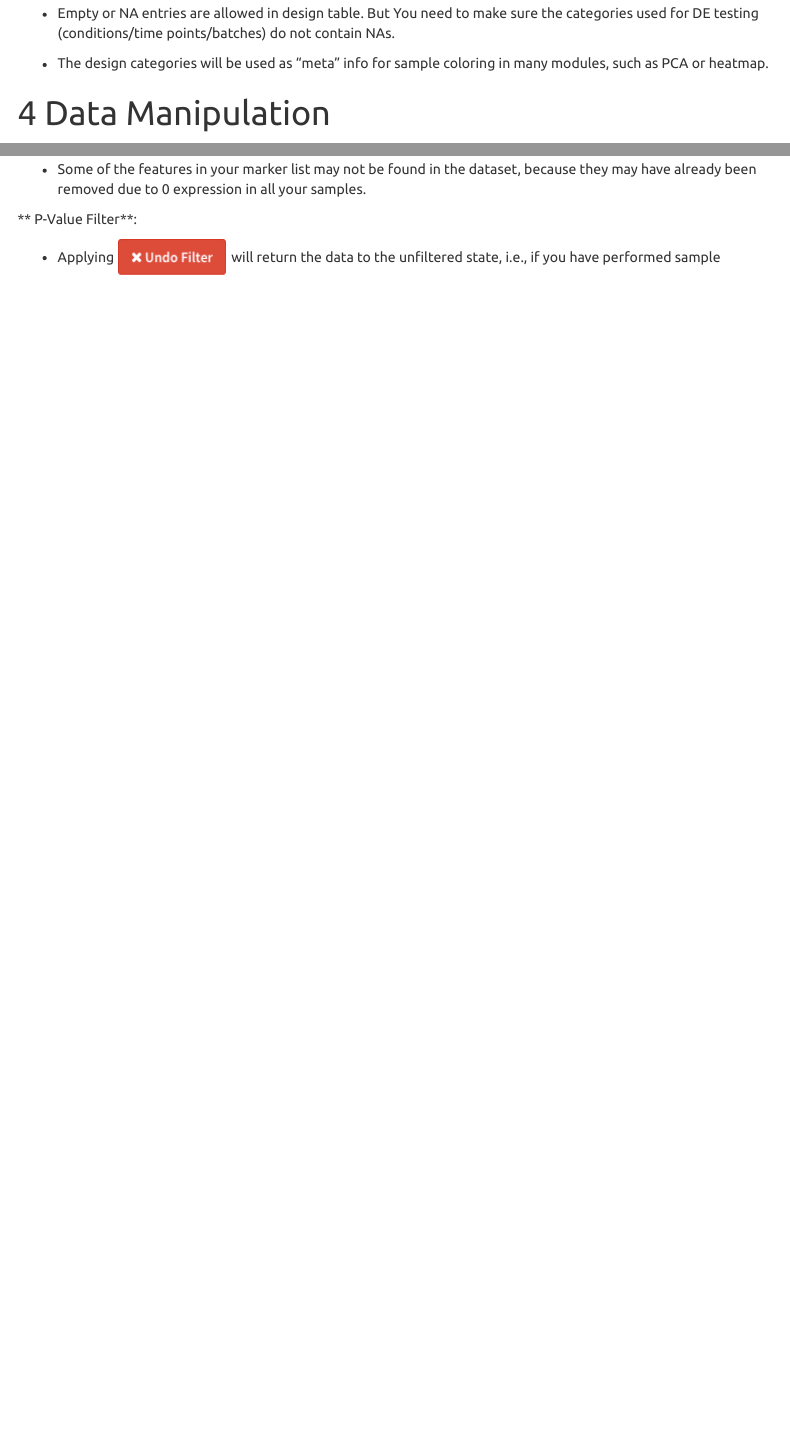
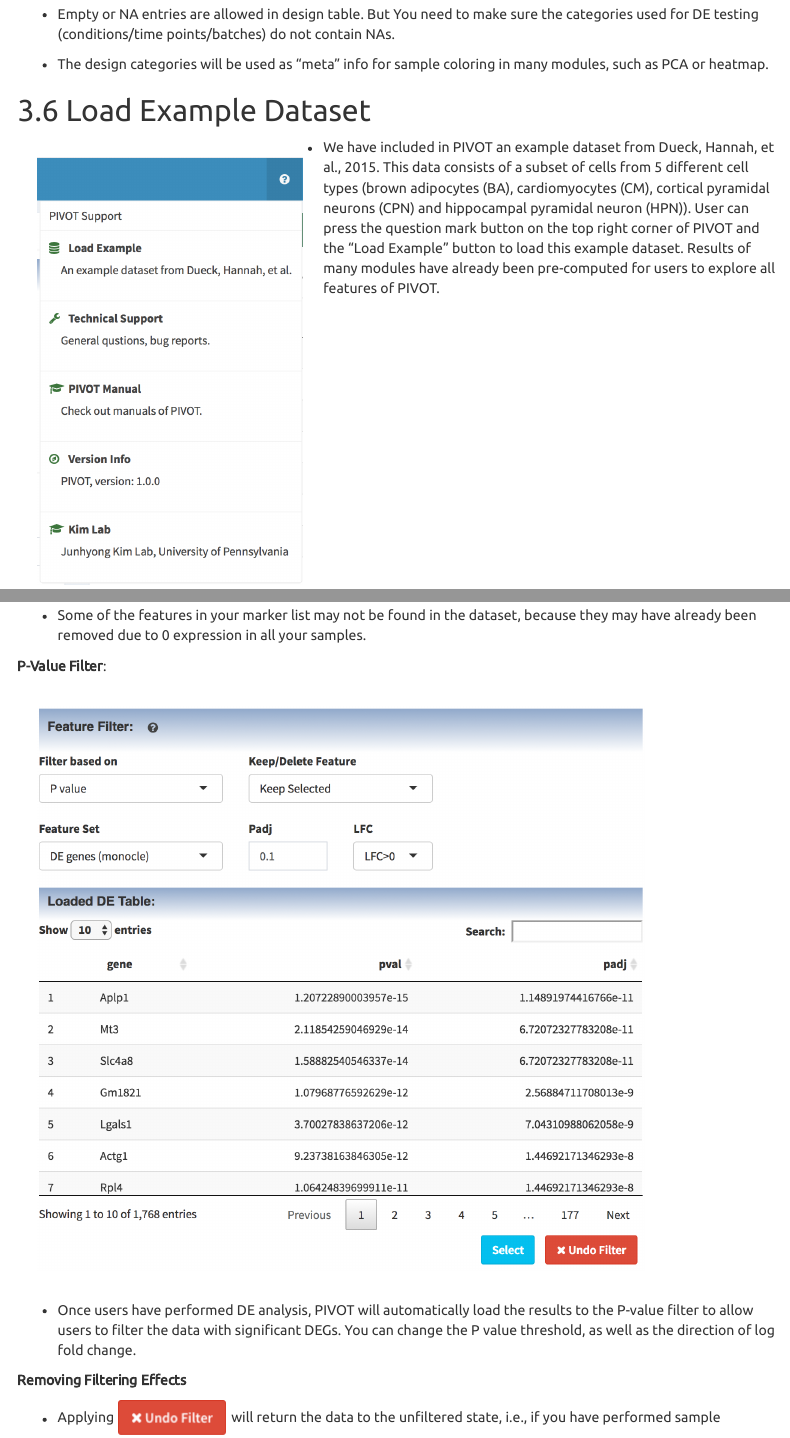
Before and after one commit to kimpenn/PIVOT, an R Markdown document (inst/app/manual/manual_file.Rmd): the page in a window 1100 px wide, from 5130 px down before the commit and from 5420 px down after it, so that both start at the same text, and a second part further down, joined at a grey line. Rendered offline with R 4.5, knitr and Pandoc, with nearby package versions; menus at the side of the page are left out.

Commit message:
manual update.

```diff
--- a/inst/app/manual/manual_file.Rmd
+++ b/inst/app/manual/manual_file.Rmd
@@ -136,6 +136,14 @@ We have included a multitude of normalization methods in PIVOT. Some normalizati
 
 <p style="clear:both;">
 
+## Load Example Dataset
+
+<img src="figures/load_example.png" width="35%" style= "margin: 20px" align = "left"/>
+
+* We have included in PIVOT an example dataset from Dueck, Hannah, et al., 2015. This data consists of a subset of cells from 5 different cell types (brown adipocytes (BA), cardiomyocytes (CM), cortical pyramidal neurons (CPN) and hippocampal pyramidal neuron (HPN)). User can press the question mark button on the top right corner of PIVOT and the "Load Example" button to load this example dataset. Results of many modules have already been pre-computed for users to explore all features of PIVOT.
+
+<p style="clear:both;">
+
 # Data Manipulation
 
 ## Feature Filtering
@@ -158,7 +166,13 @@ We have included a multitude of normalization methods in PIVOT. Some normalizati
 
 * Some of the features in your marker list may not be found in the dataset, because they may have already been removed due to 0 expression in all your samples.
 
-** P-Value Filter**:
+**P-Value Filter**:
+
+<img src="figures/filter_pval.png" width="80%" style= "margin: 20px"/>
+
+* Once users have performed DE analysis, PIVOT will automatically load the results to the P-value filter to allow users to filter the data with significant DEGs. You can change the P value threshold, as well as the direction of log fold change.
+
+**Removing Filtering Effects**
 
 * Applying ![](figures/undo_filter.png) will return the data to the unfiltered state, i.e., if you have performed sample subsetting prior to filtering, the dataset will return to the sample subset.
 
```
Also changed, not shown: inst/app/manual/manual_file.Rmd (2 more changed lines).
